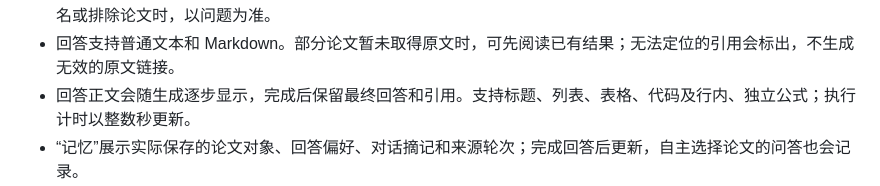
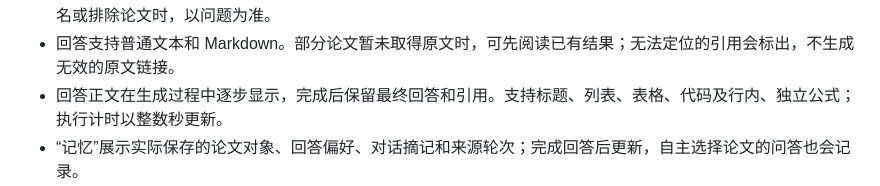
Before and after one commit to Wahuwahuuu/AsterCite, a Markdown page: docs/web.md, the part around the change. Drawn GitHub-style.

Commit message:
更新文档内容

```diff
--- a/docs/web.md
+++ b/docs/web.md
@@ -42,7 +42,7 @@ npm run web -- --live
 - 请求详情中的 JSON 默认以缩进和换行展示，也可切换查看原始文本。
 - 勾选多篇后，泛指所选论文的问题会逐篇分析。回答会列出每篇的覆盖情况，原文不足时明确说明。问题中明确点名或排除论文时，以问题为准。
 - 回答支持普通文本和 Markdown。部分论文暂未取得原文时，可先阅读已有结果；无法定位的引用会标出，不生成无效的原文链接。
-- 回答正文会随生成逐步显示，完成后保留最终回答和引用。支持标题、列表、表格、代码及行内、独立公式；执行计时以整数秒更新。
+- 回答正文在生成过程中逐步显示，完成后保留最终回答和引用。支持标题、列表、表格、代码及行内、独立公式；执行计时以整数秒更新。
 - “记忆”展示实际保存的论文对象、回答偏好、对话摘记和来源轮次；完成回答后更新，自主选择论文的问答也会记录。
 - 输入区按当前保留的对话、摘要、记忆、工具与检索结果估算会话上下文占用，自动压缩使用同一数值，在达到窗口的 70% 时触发。每次模型请求还会检查输入、回答预留空间和安全余量；必要时提前整理上下文，并按剩余空间调整回答上限。单轮回答下方另列该轮的累计调用用量。“查看与压缩”可安排下一问前整理，并查看前后用量、实际保存的摘要与历史记录。手动和自动使用相同的近期对话保留策略。
 - 讲解或翻译摘要时会读取完整摘要，点击引用即可查看对应原文。目录中的摘要预览用于找论文，作答引用使用实际读取的来源。
```
